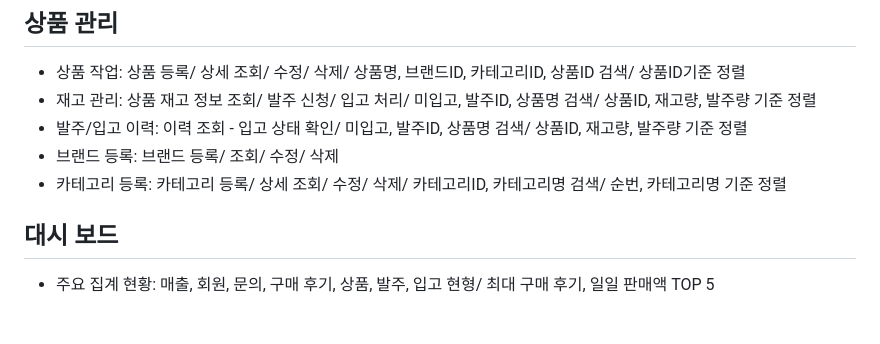
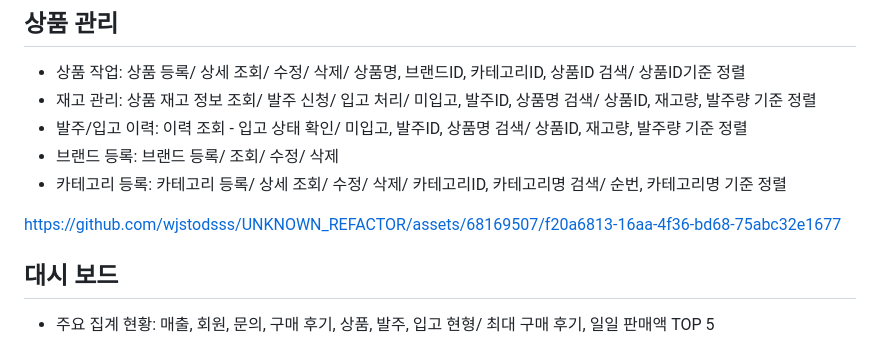
Before and after one commit to wjstodsss/UNKNOWN_REFACTOR, a Markdown page: README.md, the part around the change. GitHub-like rendering; folded sections open; blank space fills up the shorter version.

```diff
--- a/README.md
+++ b/README.md
@@ -23,6 +23,10 @@
 - 발주/입고 이력: 이력 조회 - 입고 상태 확인/ 미입고, 발주ID, 상품명 검색/ 상품ID, 재고량, 발주량 기준 정렬
 - 브랜드 등록: 브랜드 등록/ 조회/ 수정/ 삭제
 - 카테고리 등록: 카테고리 등록/ 상세 조회/ 수정/ 삭제/ 카테고리ID, 카테고리명 검색/ 순번, 카테고리명 기준 정렬
+
+
+https://github.com/wjstodsss/UNKNOWN_REFACTOR/assets/68169507/f20a6813-16aa-4f36-bd68-75abc32e1677
+
 
 ## 대시 보드
 - 주요 집계 현황: 매출, 회원, 문의, 구매 후기, 상품, 발주, 입고 현형/ 최대 구매 후기, 일일 판매액 TOP 5
```
